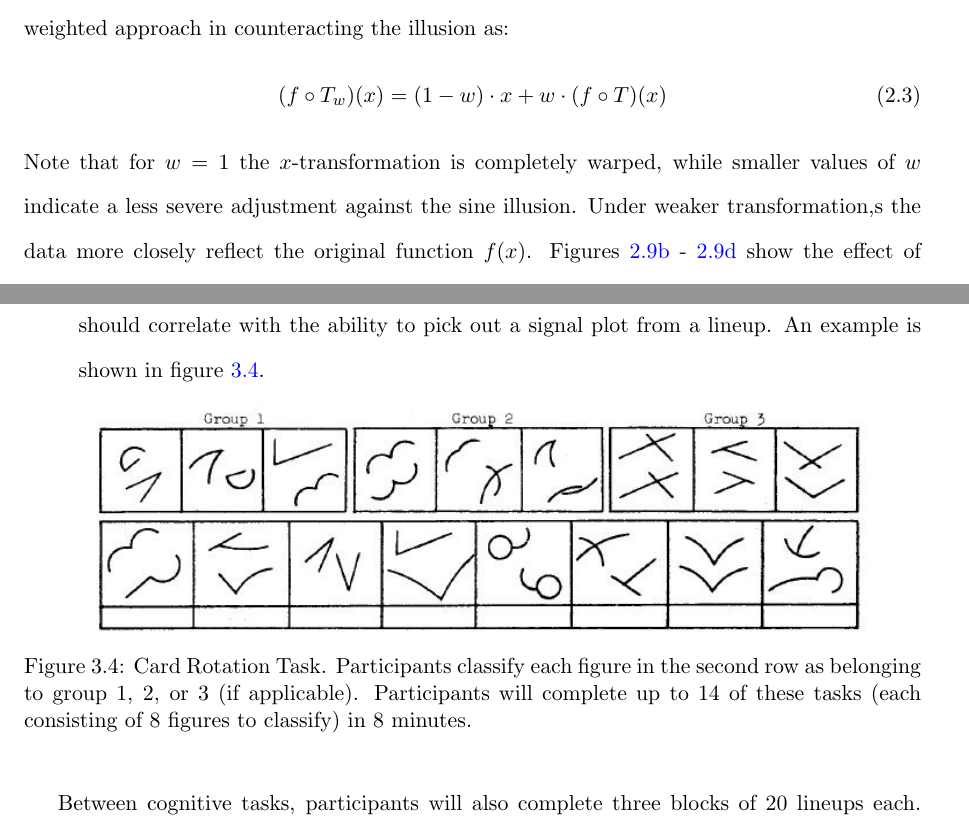
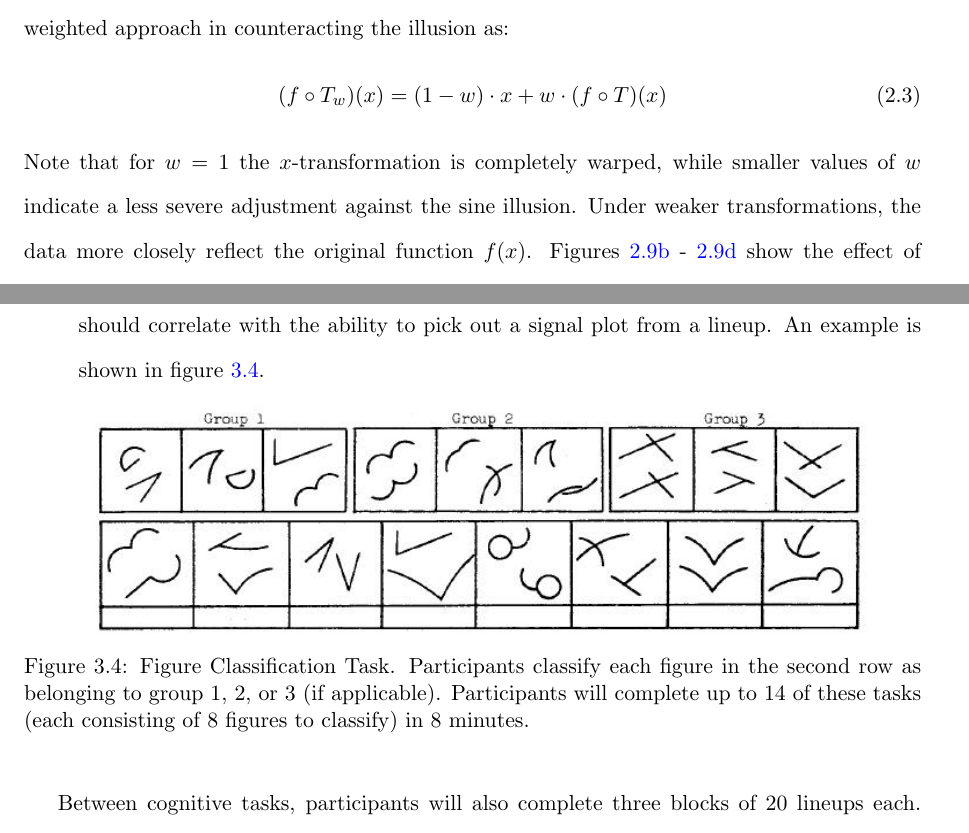
Before and after one commit to srvanderplas/Dissertation, a LaTeX thesis (thesis.tex): two parts of pages 64 and 83 of 89, joined at a grey line, cut so that both start at the same text. Compiled offline with pdfLaTeX.

Commit message:
Updated caption to fix wrong label

```diff
--- a/thesis.tex
+++ b/thesis.tex
@@ -1105,7 +1105,7 @@ For that we introduce a shrinkage factor $w \in (0,1)$ that allows a weighted ap
 (f \circ T_w)(x) = (1-w) \cdot x + w \cdot (f \circ T)(x)
 \end{equation}
 %
-Note that for $w=1$ the $x$-transformation is completely warped, while smaller values of $w$ indicate a less severe adjustment against the sine illusion.  Under  weaker transformation,s the data more closely reflect the original function $f(x)$.
+Note that for $w=1$ the $x$-transformation is completely warped, while smaller values of $w$ indicate a less severe adjustment against the sine illusion.  Under  weaker transformations, the data more closely reflect the original function $f(x)$.
 Figures \ref{fig:xtrans2} - \ref{fig:xtrans4} show the effect of different shrinkage coefficients $w$. As $w$ decreases, the lines become more evenly spaced and the illusion begins to return.
 
 The extent  to which we can shrink the adjustment back to the original function  varies with the aspect ratio of the chart and the shape of the function. It might also be influenced by the audience's experience with the sine illusion, resulting in very subjective choices of an ``optimal weighting" for specific situations which minimizes distortion and maximizes the correspondence between inferences made from the data and inferences made using the visual display.
@@ -1560,7 +1560,7 @@ Participants will complete the following tasks (sample pictures included, full s
 \item Figure Classification Task: tests participant's ability to extrapolate rules from provided figures. This task is associated with visual reasoning capabilities and we expect that it should correlate with the ability to pick out a signal plot from a lineup. An example is shown in figure \ref{fig:figureclassification}.
 \begin{figure}[htbp]\centering
 \includegraphics[width=.9\textwidth]{figureclassification}
-\caption[Figure Classification Task]{Card Rotation Task. Participants classify each figure in the second row as belonging to group 1, 2, or 3 (if applicable). Participants will complete up to 14 of these tasks (each consisting of 8 figures to classify) in 8 minutes.}\label{fig:figureclassification}
+\caption[Figure Classification Task]{Figure Classification Task. Participants classify each figure in the second row as belonging to group 1, 2, or 3 (if applicable). Participants will complete up to 14 of these tasks (each consisting of 8 figures to classify) in 8 minutes.}\label{fig:figureclassification}
 \end{figure}
 \end{itemize}
 
```
Also changed, not shown: 1 other file.
